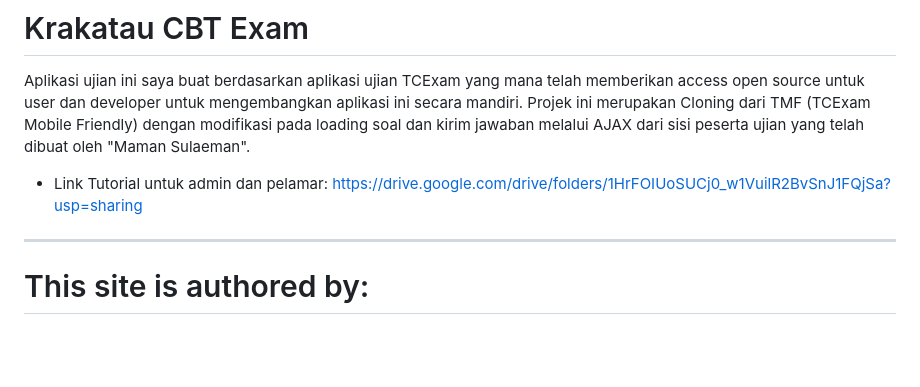
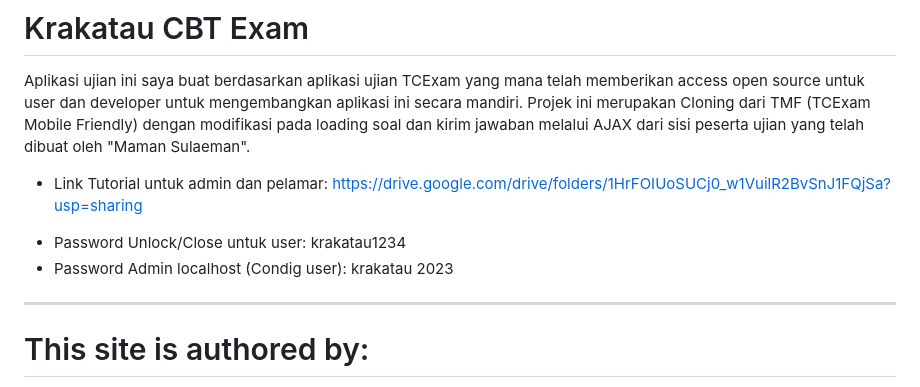
Before and after one commit to hudalgtr99/Krakatau-Exam, a Markdown page: README.md, the part around the change. Drawn GitHub-style; blank space fills up the shorter version.

```diff
--- a/README.md
+++ b/README.md
@@ -3,6 +3,9 @@
 Aplikasi ujian ini saya buat berdasarkan aplikasi ujian TCExam yang mana telah memberikan access open source untuk user dan developer untuk mengembangkan aplikasi ini secara mandiri. Projek ini merupakan Cloning dari TMF (TCExam Mobile Friendly) dengan modifikasi pada loading soal dan kirim jawaban melalui AJAX dari sisi peserta ujian yang telah dibuat oleh "Maman Sulaeman".
 
 - Link Tutorial untuk admin dan pelamar: https://drive.google.com/drive/folders/1HrFOIUoSUCj0_w1VuilR2BvSnJ1FQjSa?usp=sharing
+
+* Password Unlock/Close untuk user: krakatau1234
+* Password Admin localhost (Condig user): krakatau 2023
 
 ------------------------------------------------------
 # This site is authored by:
```
